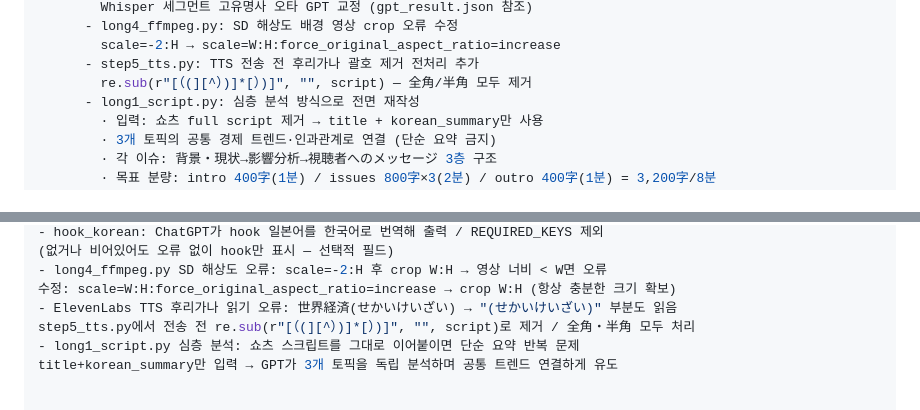
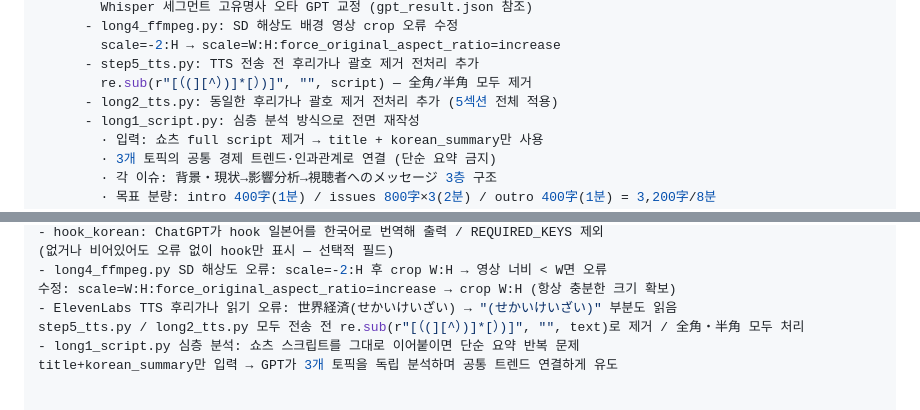
Before and after one commit to qumax7-collab/mochien, a Markdown page: CLAUDE.md, 2 parts joined by grey strips. GitHub-like rendering.

Commit message:
docs: CLAUDE.md long2_tts.py 후리가나 전처리 추가 반영
Co-Authored-By: Claude Sonnet 4.6 <noreply@anthropic.com>

```diff
--- a/CLAUDE.md
+++ b/CLAUDE.md
@@ -462,6 +462,7 @@ Gemini        해지   - 현재 파이프라인 활용 구간 없음
           scale=-2:H → scale=W:H:force_original_aspect_ratio=increase
         - step5_tts.py: TTS 전송 전 후리가나 괄호 제거 전처리 추가
           re.sub(r"[（(][^）)]*[）)]", "", script) — 全角/半角 모두 제거
+        - long2_tts.py: 동일한 후리가나 괄호 제거 전처리 추가 (5섹션 전체 적용)
         - long1_script.py: 심층 분석 방식으로 전면 재작성
           · 입력: 쇼츠 full script 제거 → title + korean_summary만 사용
           · 3개 토픽의 공통 경제 트렌드·인과관계로 연결 (단순 요약 금지)
@@ -586,7 +587,7 @@ Gemini        해지   - 현재 파이프라인 활용 구간 없음
 - long4_ffmpeg.py SD 해상도 오류: scale=-2:H 후 crop W:H → 영상 너비 < W면 오류
   수정: scale=W:H:force_original_aspect_ratio=increase → crop W:H (항상 충분한 크기 확보)
 - ElevenLabs TTS 후리가나 읽기 오류: 世界経済(せかいけいざい) → "(せかいけいざい)" 부분도 읽음
-  step5_tts.py에서 전송 전 re.sub(r"[（(][^）)]*[）)]", "", script)로 제거 / 全角・半角 모두 처리
+  step5_tts.py / long2_tts.py 모두 전송 전 re.sub(r"[（(][^）)]*[）)]", "", text)로 제거 / 全角・半角 모두 처리
 - long1_script.py 심층 분석: 쇼츠 스크립트를 그대로 이어붙이면 단순 요약 반복 문제
   title+korean_summary만 입력 → GPT가 3개 토픽을 독립 분석하며 공통 트렌드 연결하게 유도
 
```
